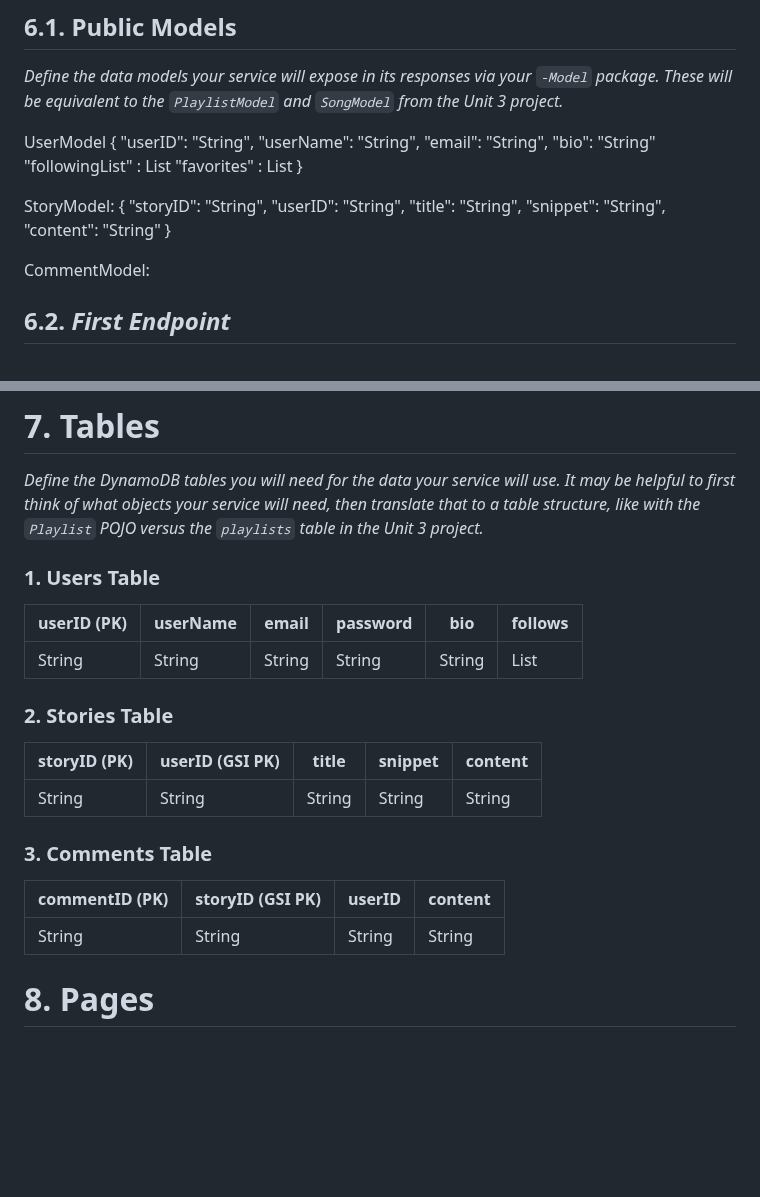
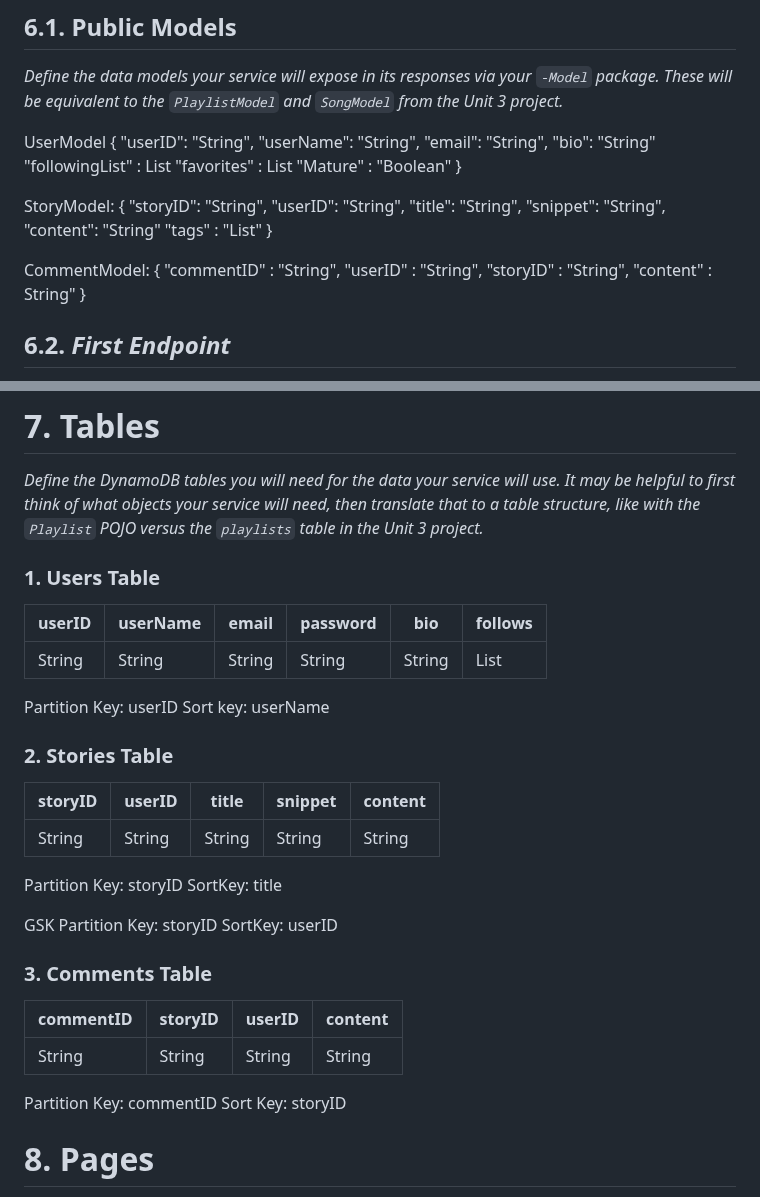
Before and after one commit to TeaTime93/TP-SE02-Capstone, a Markdown page: DesignDoc.md, 2 parts joined by grey strips. Drawn GitHub-style; blank space fills up the shorter version.

```diff
--- a/DesignDoc.md
+++ b/DesignDoc.md
@@ -98,6 +98,7 @@ UserModel
   "bio": "String"
   "followingList" : List<User>
   "favorites" : List<Story>
+  "Mature" : "Boolean"
 }
 
 StoryModel:
@@ -107,9 +108,16 @@ StoryModel:
   "title": "String",
   "snippet": "String",
   "content": "String"
+  "tags" : "List<String>"
 }
 
   CommentModel:
+  {
+  "commentID" : "String",
+  "userID" : "String",
+  "storyID" : "String",
+  "content" : String"
+  }
 
 
 
@@ -179,21 +187,33 @@ _(You should have a separate section for each of the endpoints you are expecting
 _Define the DynamoDB tables you will need for the data your service will use. It may be helpful to first think of what objects your service will need, then translate that to a table structure, like with the *`Playlist` POJO* versus the `playlists` table in the Unit 3 project._
   ### 1. Users Table
 
-| userID (PK) | userName | email | password | bio | follows|
-|-------------|----------|-------|----------|-----|----------|
-| String      | String   | String| String   | String | List<String> |
+| userID | userName | email | password | bio | follows|
+|--------|----------|-------|----------|-----|--------|
+| String | String   | String| String   | String | List<String> |
+
+  Partition Key: userID
+  Sort key: userName
 
   ### 2. Stories Table
 
-| storyID (PK) | userID (GSI PK) | title | snippet | content |
-|--------------|-----------------|-------|---------|---------|
-| String       | String          | String| String  | String  |
+| storyID | userID | title | snippet | content |
+|---------|--------|-------|---------|---------|
+| String  | String | String| String  | String  |
+
+  Partition Key: storyID
+  SortKey: title
+
+  GSK
+  Partition Key: storyID
+  SortKey: userID
 
   ### 3. Comments Table
 
-| commentID (PK) | storyID (GSI PK) | userID | content |
-|----------------|------------------|--------|---------|
-| String         | String           | String | String  |
+| commentID  | storyID | userID | content |
+|------------|---------|--------|---------|
+| String     | String  | String | String  |
+  Partition Key: commentID
+  Sort Key: storyID
 
 
 # 8. Pages
```
